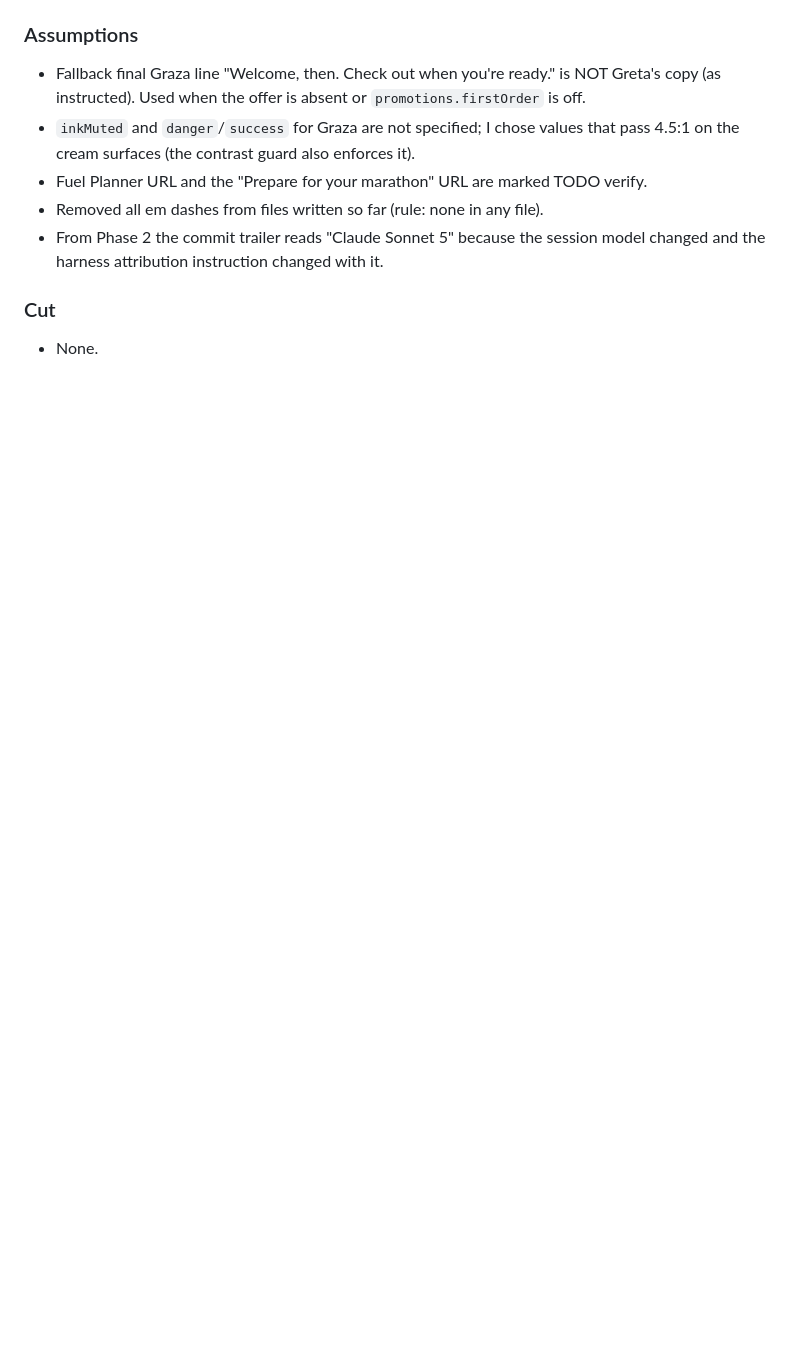
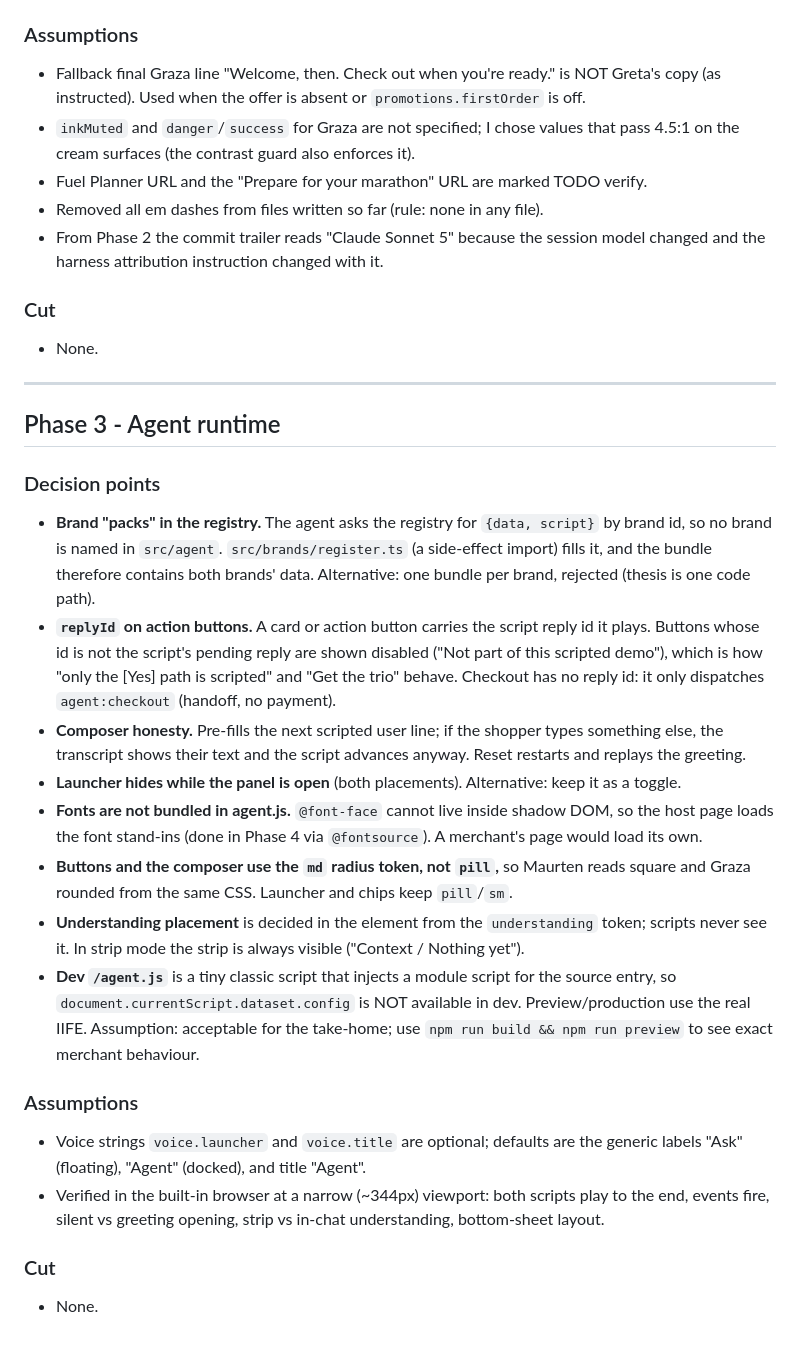
Before and after one commit to greatgreta/minimalAI-takehome, a Markdown page: AI_LOG.md, the part around the change. Drawn GitHub-style; blank space fills up the shorter version.

Commit message:
docs: log Phase 3 decisions
Co-Authored-By: Claude Sonnet 5 <noreply@anthropic.com>

```diff
--- a/AI_LOG.md
+++ b/AI_LOG.md
@@ -110,3 +110,42 @@ choice, what was chosen, and the alternative), plus any "Assumptions" and "Cut"
 ### Cut
 
 - None.
+
+---
+
+## Phase 3 - Agent runtime
+
+### Decision points
+
+- **Brand "packs" in the registry.** The agent asks the registry for `{data, script}` by brand id, so
+  no brand is named in `src/agent`. `src/brands/register.ts` (a side-effect import) fills it, and the
+  bundle therefore contains both brands' data. Alternative: one bundle per brand, rejected (thesis is
+  one code path).
+- **`replyId` on action buttons.** A card or action button carries the script reply id it plays.
+  Buttons whose id is not the script's pending reply are shown disabled ("Not part of this scripted
+  demo"), which is how "only the [Yes] path is scripted" and "Get the trio" behave. Checkout has no
+  reply id: it only dispatches `agent:checkout` (handoff, no payment).
+- **Composer honesty.** Pre-fills the next scripted user line; if the shopper types something else, the
+  transcript shows their text and the script advances anyway. Reset restarts and replays the greeting.
+- **Launcher hides while the panel is open** (both placements). Alternative: keep it as a toggle.
+- **Fonts are not bundled in agent.js.** `@font-face` cannot live inside shadow DOM, so the host page
+  loads the font stand-ins (done in Phase 4 via `@fontsource`). A merchant's page would load its own.
+- **Buttons and the composer use the `md` radius token, not `pill`,** so Maurten reads square and
+  Graza rounded from the same CSS. Launcher and chips keep `pill`/`sm`.
+- **Understanding placement** is decided in the element from the `understanding` token; scripts never
+  see it. In strip mode the strip is always visible ("Context / Nothing yet").
+- **Dev `/agent.js`** is a tiny classic script that injects a module script for the source entry, so
+  `document.currentScript.dataset.config` is NOT available in dev. Preview/production use the real
+  IIFE. Assumption: acceptable for the take-home; use `npm run build && npm run preview` to see exact
+  merchant behaviour.
+
+### Assumptions
+
+- Voice strings `voice.launcher` and `voice.title` are optional; defaults are the generic labels
+  "Ask" (floating), "Agent" (docked), and title "Agent".
+- Verified in the built-in browser at a narrow (~344px) viewport: both scripts play to the end, events
+  fire, silent vs greeting opening, strip vs in-chat understanding, bottom-sheet layout.
+
+### Cut
+
+- None.
```
